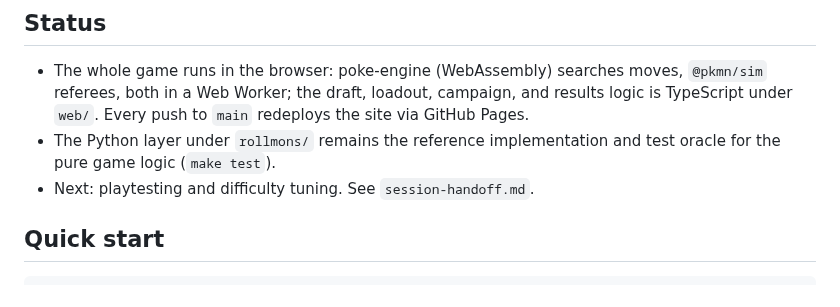
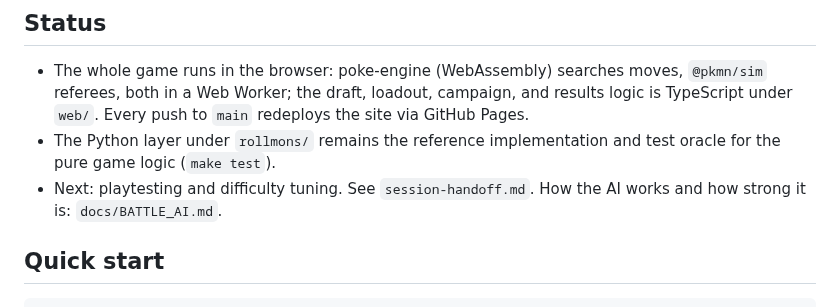
Before and after one commit to ziangit/Rollmon, a Markdown page: README.md, the part around the change. Drawn GitHub-style.

Commit message:
docs: battle AI — browser execution cost and strength vs foul-play
Co-Authored-By: Claude Fable 5.1 <noreply@anthropic.com>

```diff
--- a/README.md
+++ b/README.md
@@ -16,7 +16,7 @@ A single-player Pokémon draft/autobattler. Draft six Pokémon through a slot ma
 ## Status
 - The whole game runs in the browser: poke-engine (WebAssembly) searches moves, `@pkmn/sim` referees, both in a Web Worker; the draft, loadout, campaign, and results logic is TypeScript under `web/`. Every push to `main` redeploys the site via GitHub Pages.
 - The Python layer under `rollmons/` remains the reference implementation and test oracle for the pure game logic (`make test`).
-- Next: playtesting and difficulty tuning. See `session-handoff.md`.
+- Next: playtesting and difficulty tuning. See `session-handoff.md`. How the AI works and how strong it is: `docs/BATTLE_AI.md`.
 
 ## Quick start
 
```
Also changed, not shown: CLAUDE.md (+1 -0 lines), docs/BATTLE_AI.md (added, +141 -0 lines).
